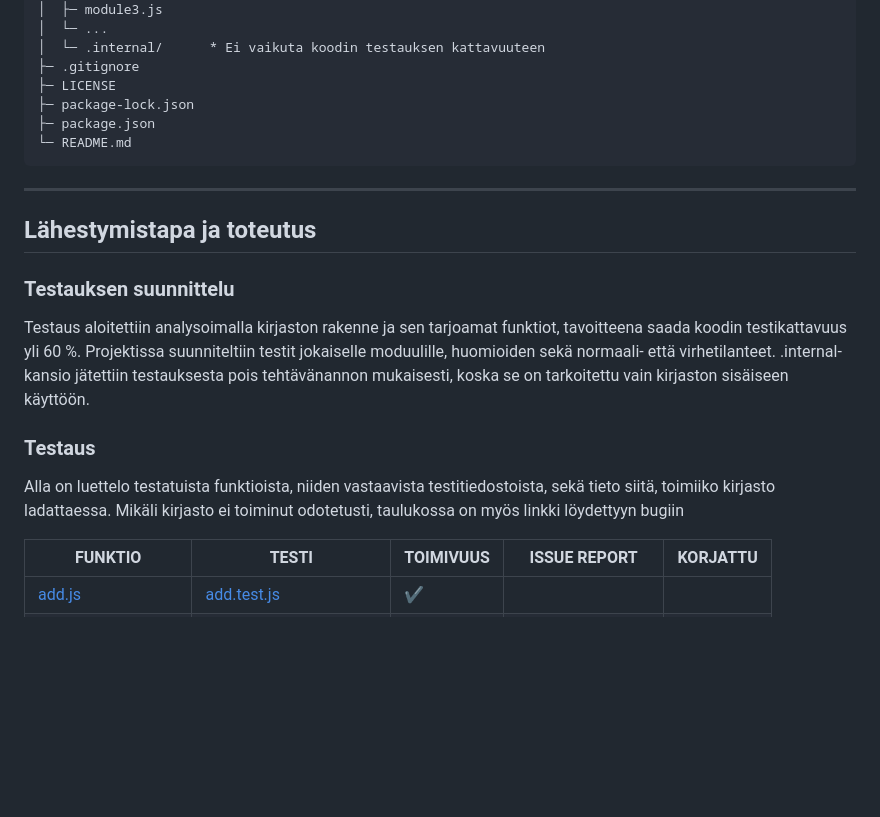
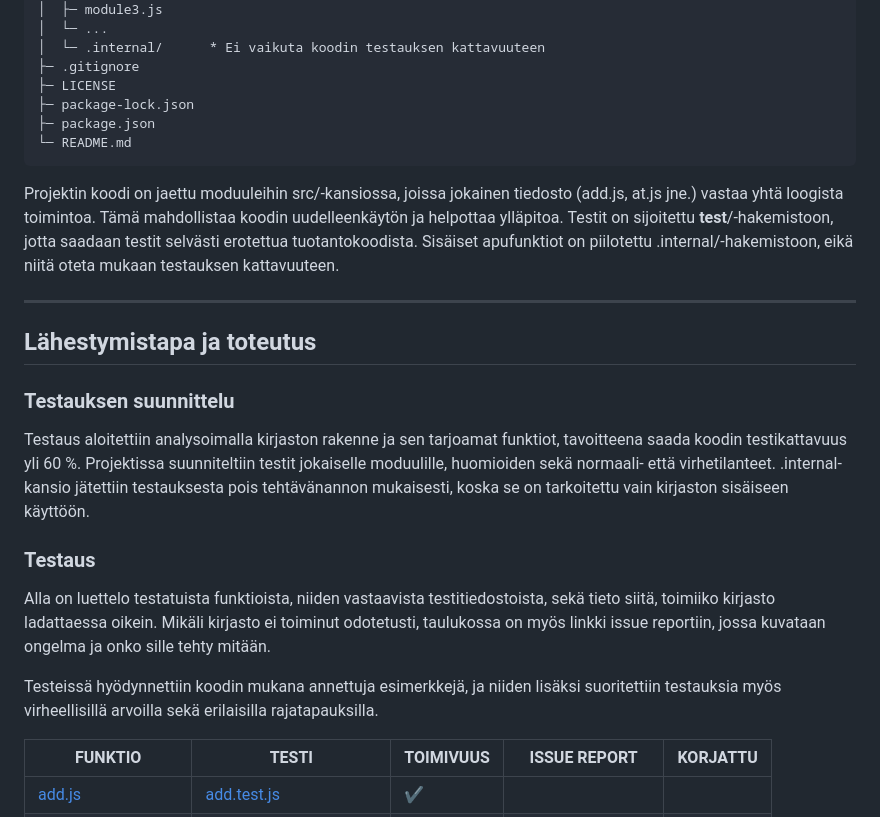
Before and after one commit to xTemZZz/Ohjelmistojen_Yllapito_Ja_Testaus, a Markdown page: VIII_Deployment/README.md, the part around one of its changes. Drawn GitHub-style; blank space fills up the shorter version.

````diff
--- a/VIII_Deployment/README.md
+++ b/VIII_Deployment/README.md
@@ -38,6 +38,8 @@ VIII_Deployment/
 └─ README.md
 ```
 
+Projektin koodi on jaettu moduuleihin src/-kansiossa, joissa jokainen tiedosto (add.js, at.js jne.) vastaa yhtä loogista toimintoa. Tämä mahdollistaa koodin uudelleenkäytön ja helpottaa ylläpitoa. Testit on sijoitettu __test__/-hakemistoon, jotta saadaan testit selvästi erotettua tuotantokoodista. Sisäiset apufunktiot on piilotettu .internal/-hakemistoon, eikä niitä oteta mukaan testauksen kattavuuteen.
+
 ---
 
 ## Lähestymistapa ja toteutus
@@ -46,7 +48,9 @@ VIII_Deployment/
 Testaus aloitettiin analysoimalla kirjaston rakenne ja sen tarjoamat funktiot, tavoitteena saada koodin testikattavuus yli 60 %. Projektissa suunniteltiin testit jokaiselle moduulille, huomioiden sekä normaali- että virhetilanteet. .internal-kansio jätettiin testauksesta pois tehtävänannon mukaisesti, koska se on tarkoitettu vain kirjaston sisäiseen käyttöön.
 
 ### Testaus
-Alla on luettelo testatuista funktioista, niiden vastaavista testitiedostoista, sekä tieto siitä, toimiiko kirjasto ladattaessa. Mikäli kirjasto ei toiminut odotetusti, taulukossa on myös linkki löydettyyn bugiin
+Alla on luettelo testatuista funktioista, niiden vastaavista testitiedostoista, sekä tieto siitä, toimiiko kirjasto ladattaessa oikein. Mikäli kirjasto ei toiminut odotetusti, taulukossa on myös linkki issue reportiin, jossa kuvataan ongelma ja onko sille tehty mitään.
+
+Testeissä hyödynnettiin koodin mukana annettuja esimerkkejä, ja niiden lisäksi suoritettiin testauksia myös virheellisillä arvoilla sekä erilaisilla rajatapauksilla.
 
 | FUNKTIO | TESTI | TOIMIVUUS | ISSUE REPORT |   KORJATTU |
 |----------|--------------|--------------|-----------------|-----------------|
````
Also changed, not shown: other parts of VIII_Deployment/README.md (+25 -5 lines).
